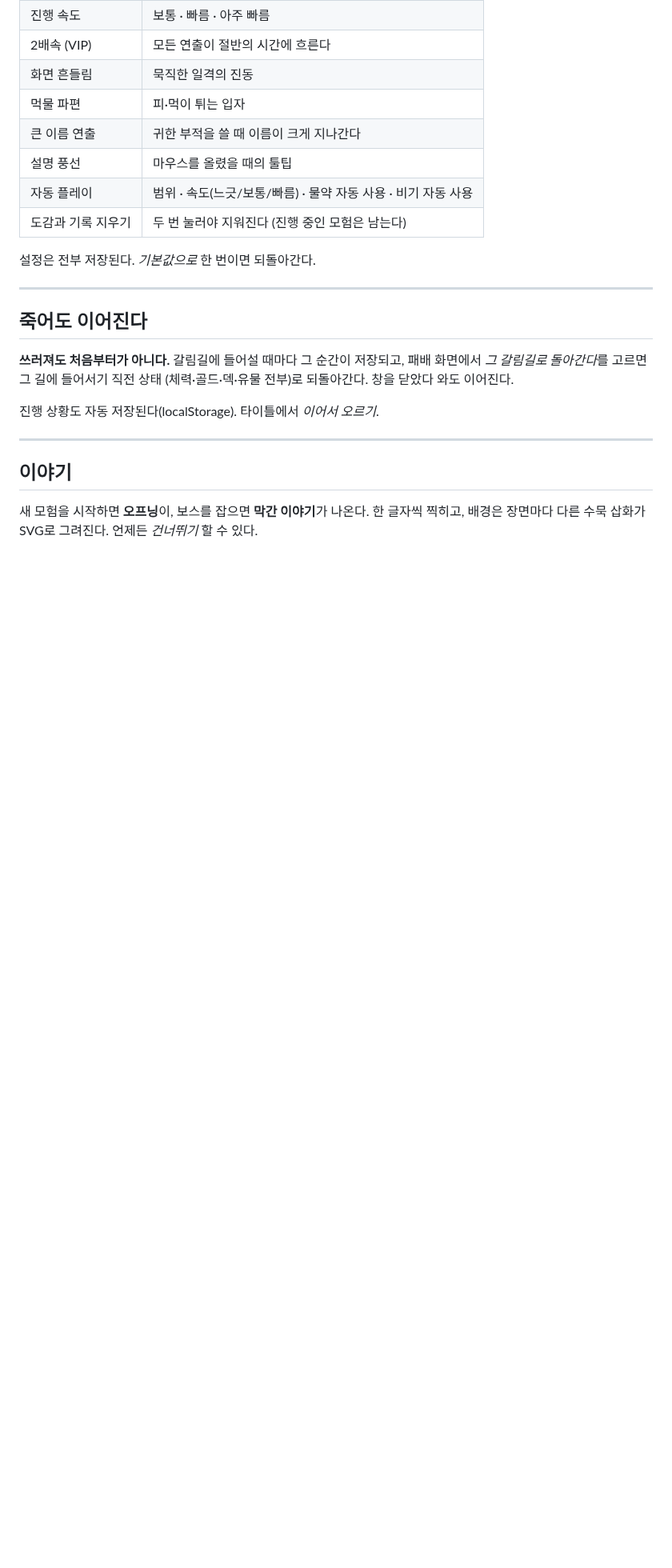
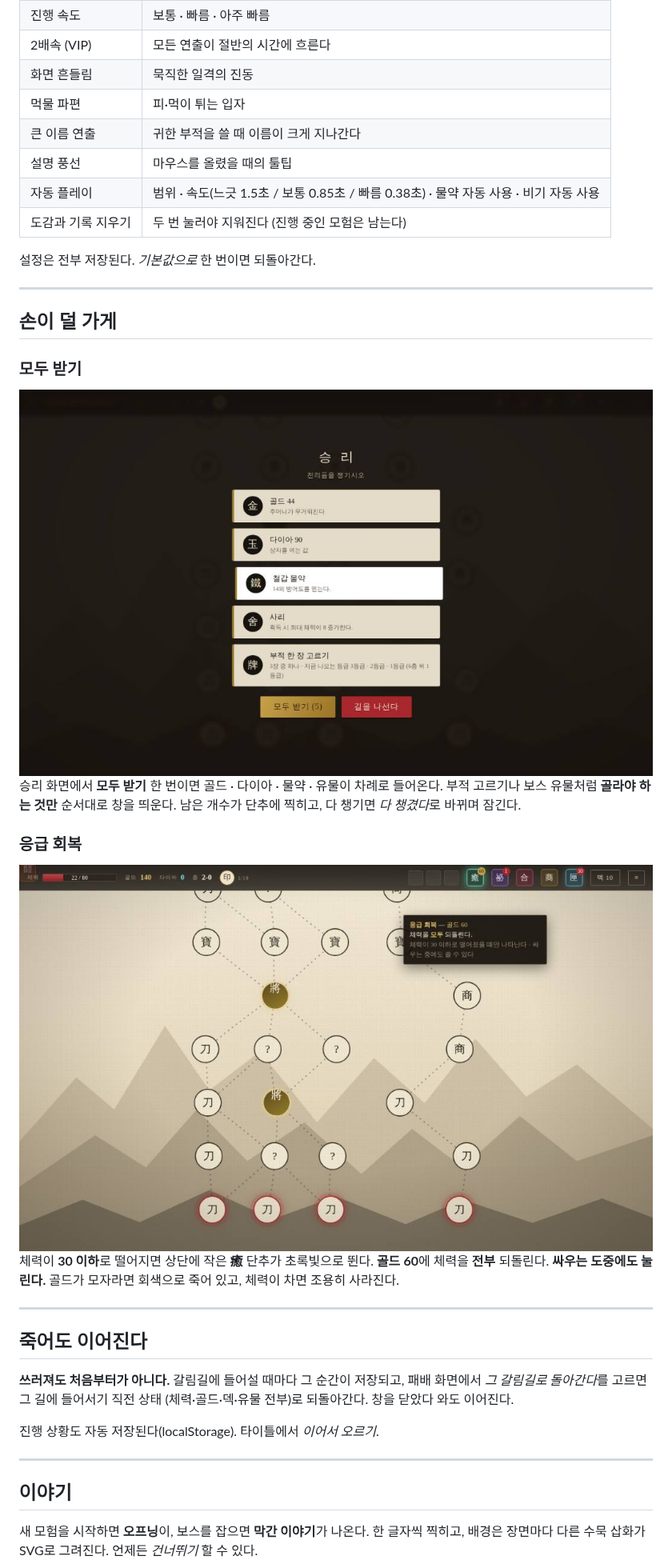
Before and after one commit to elel99gg34-code/D, a Markdown page: game/README.md, the part around one of its changes. Shown at 80% size. Drawn GitHub-style; pictures changed too: game/docs/26-rewardall.jpg (added), game/docs/27-heal.jpg (added); blank space fills up the shorter version.

```diff
--- a/game/README.md
+++ b/game/README.md
@@ -329,10 +332,30 @@ S급     신행백변   3988
 | 먹물 파편 | 피·먹이 튀는 입자 |
 | 큰 이름 연출 | 귀한 부적을 쓸 때 이름이 크게 지나간다 |
 | 설명 풍선 | 마우스를 올렸을 때의 툴팁 |
-| 자동 플레이 | 범위 · 속도(느긋/보통/빠름) · 물약 자동 사용 · 비기 자동 사용 |
+| 자동 플레이 | 범위 · 속도(느긋 1.5초 / 보통 0.85초 / 빠름 0.38초) · 물약 자동 사용 · 비기 자동 사용 |
 | 도감과 기록 지우기 | 두 번 눌러야 지워진다 (진행 중인 모험은 남는다) |
 
 설정은 전부 저장된다. *기본값으로* 한 번이면 되돌아간다.
+
+---
+
+## 손이 덜 가게
+
+### 모두 받기
+
+<img src="docs/26-rewardall.jpg" width="100%">
+
+승리 화면에서 **모두 받기** 한 번이면 골드 · 다이아 · 물약 · 유물이 차례로 들어온다.
+부적 고르기나 보스 유물처럼 **골라야 하는 것만** 순서대로 창을 띄운다.
+남은 개수가 단추에 찍히고, 다 챙기면 *다 챙겼다*로 바뀌며 잠긴다.
+
+### 응급 회복
+
+<img src="docs/27-heal.jpg" width="100%">
+
+체력이 **30 이하**로 떨어지면 상단에 작은 **癒** 단추가 초록빛으로 뛴다.
+**골드 60**에 체력을 **전부** 되돌린다. **싸우는 도중에도 눌린다.**
+골드가 모자라면 회색으로 죽어 있고, 체력이 차면 조용히 사라진다.
 
 ---
 
```
Also changed, not shown: other parts of game/README.md (+8 -1 lines), 1 other file.
